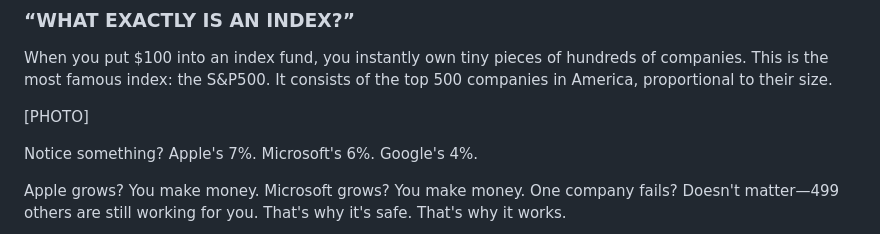
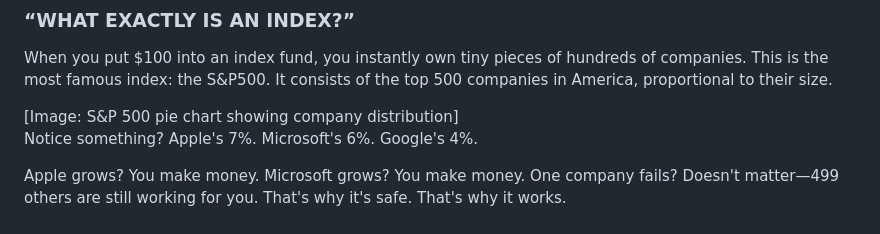
Before and after one commit to middletonfilms/startwith60, a Markdown page: blog/posts/rejected.md, the part around the change. Drawn GitHub-style.

```diff
--- a/blog/posts/rejected.md
+++ b/blog/posts/rejected.md
@@ -44,7 +44,9 @@ Same money. Different outcome.
 
 When you put $100 into an index fund, you instantly own tiny pieces of hundreds of companies. This is the most famous index: the S&P500. It consists of the top 500 companies in America, proportional to their size.
 
-[PHOTO]
+<div class="image-placeholder">
+  [Image: S&P 500 pie chart showing company distribution]
+</div>
 
 Notice something? Apple's 7%. Microsoft's 6%. Google's 4%.
 
```
